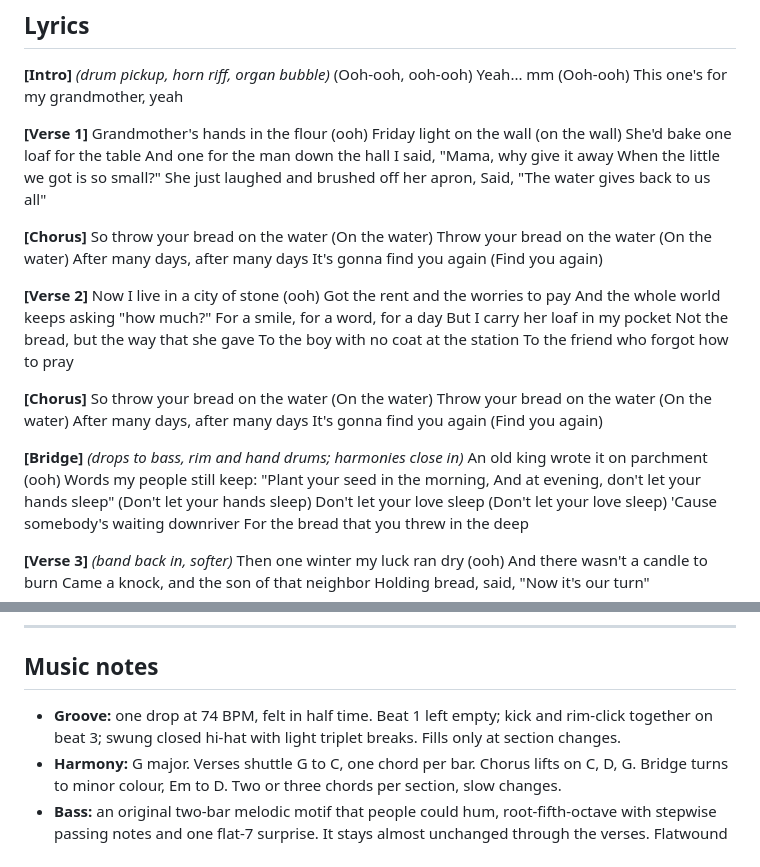
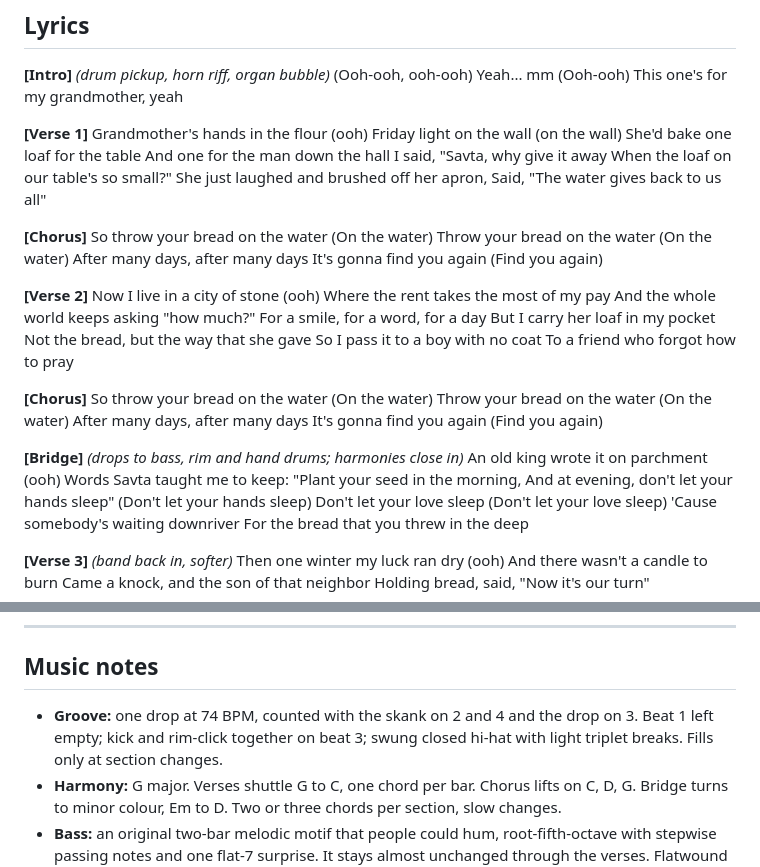
Before and after one commit to havivmusic/havivmusic.github.io, a Markdown page: songs/bread-on-the-water.md, 2 parts joined by grey strips. Rendered like a GitHub page.

```diff
--- a/songs/bread-on-the-water.md
+++ b/songs/bread-on-the-water.md
@@ -19,8 +19,8 @@ Grandmother's hands in the flour (ooh)
 Friday light on the wall (on the wall)
 She'd bake one loaf for the table
 And one for the man down the hall
-I said, "Mama, why give it away
-When the little we got is so small?"
+I said, "Savta, why give it away
+When the loaf on our table's so small?"
 She just laughed and brushed off her apron,
 Said, "The water gives back to us all"
 
@@ -35,13 +35,13 @@ It's gonna find you again
 
 **[Verse 2]**
 Now I live in a city of stone (ooh)
-Got the rent and the worries to pay
+Where the rent takes the most of my pay
 And the whole world keeps asking "how much?"
 For a smile, for a word, for a day
 But I carry her loaf in my pocket
 Not the bread, but the way that she gave
-To the boy with no coat at the station
-To the friend who forgot how to pray
+So I pass it to a boy with no coat
+To a friend who forgot how to pray
 
 **[Chorus]**
 So throw your bread on the water
@@ -54,7 +54,7 @@ It's gonna find you again
 
 **[Bridge]** *(drops to bass, rim and hand drums; harmonies close in)*
 An old king wrote it on parchment (ooh)
-Words my people still keep:
+Words Savta taught me to keep:
 "Plant your seed in the morning,
 And at evening, don't let your hands sleep"
 (Don't let your hands sleep)
@@ -92,7 +92,7 @@ Mm, it's gonna find you (find you again)
 
 ## Music notes
 
-- **Groove:** one drop at 74 BPM, felt in half time. Beat 1 left empty; kick and rim-click together on beat 3; swung closed hi-hat with light triplet breaks. Fills only at section changes.
+- **Groove:** one drop at 74 BPM, counted with the skank on 2 and 4 and the drop on 3. Beat 1 left empty; kick and rim-click together on beat 3; swung closed hi-hat with light triplet breaks. Fills only at section changes.
 - **Harmony:** G major. Verses shuttle G to C, one chord per bar. Chorus lifts on C, D, G. Bridge turns to minor colour, Em to D. Two or three chords per section, slow changes.
 - **Bass:** an original two-bar melodic motif that people could hum, root-fifth-octave with stepwise passing notes and one flat-7 surprise. It stays almost unchanged through the verses. Flatwound tone, as loud as the vocal.
 - **Guitar and keys:** short choked skank on 2 and 4 (upstrokes, top strings). Hammond bubble on low offbeat eighths, felt more than heard. Piano doubles the skank. Organ pad swells only in the choruses. Sparse bluesy guitar fills in the vocal gaps.
```
Also changed, not shown: other parts of songs/bread-on-the-water.md (+18 -14 lines).
